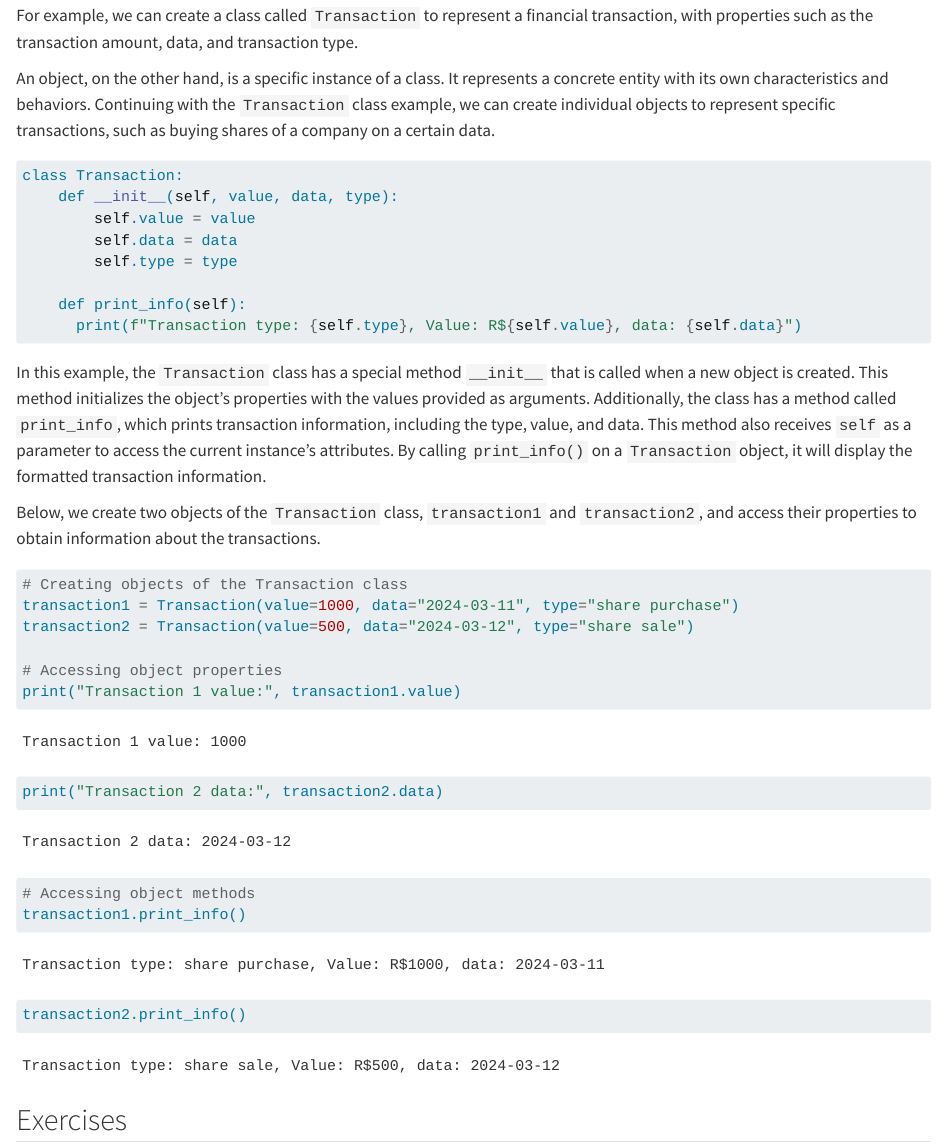
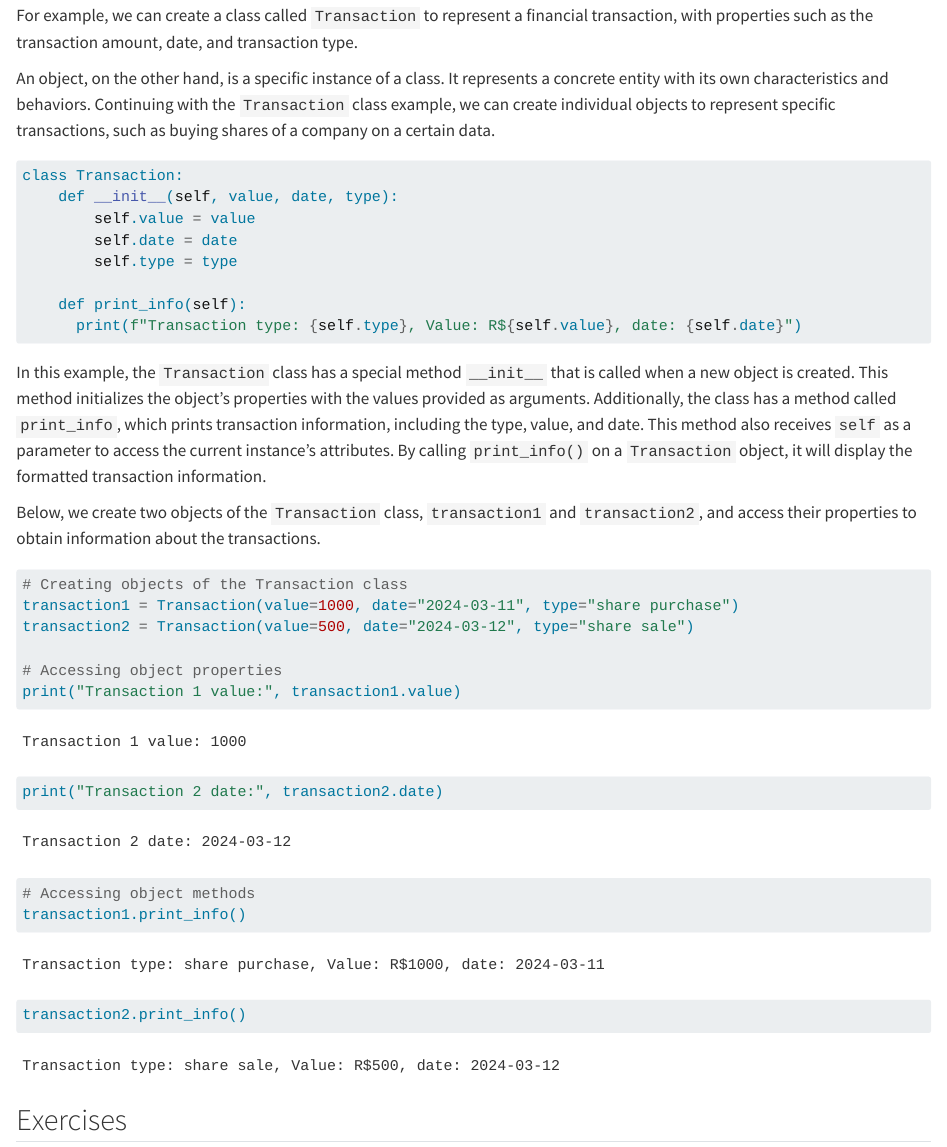
Before and after one commit to magnotairone/intro_r_python_en, a Quarto document (05-fundamentos_python.qmd): the page in a window 1100 px wide, from 14160 px down. Rendered offline with R 4.5, knitr and Pandoc in place of Quarto, with nearby package versions; some code elsewhere in the file could not run offline; long lines of code are wrapped.

Commit message:
Update 05-fundamentos_python.qmd
fix data/date issue

````diff
--- a/05-fundamentos_python.qmd
+++ b/05-fundamentos_python.qmd
@@ -533,33 +533,33 @@ Lambda functions are often used in situations where you need a temporary and sim
 
 A class is a structure that defines the behavior and properties of a type of object. We can think of a class as a representation of an abstract concept, such as a financial transaction or a specific type of investment.
 
-For example, we can create a class called `Transaction` to represent a financial transaction, with properties such as the transaction amount, data, and transaction type.
+For example, we can create a class called `Transaction` to represent a financial transaction, with properties such as the transaction amount, date, and transaction type.
 
 An object, on the other hand, is a specific instance of a class. It represents a concrete entity with its own characteristics and behaviors. Continuing with the `Transaction` class example, we can create individual objects to represent specific transactions, such as buying shares of a company on a certain data.
 
 ```{python}
 class Transaction:
-    def __init__(self, value, data, type):
+    def __init__(self, value, date, type):
         self.value = value
-        self.data = data
+        self.date = date
         self.type = type
 
     def print_info(self):
-      print(f"Transaction type: {self.type}, Value: R${self.value}, data: {self.data}")
+      print(f"Transaction type: {self.type}, Value: R${self.value}, date: {self.date}")
 ```
 
-In this example, the `Transaction` class has a special method `__init__` that is called when a new object is created. This method initializes the object's properties with the values provided as arguments. Additionally, the class has a method called `print_info`, which prints transaction information, including the type, value, and data. This method also receives `self` as a parameter to access the current instance's attributes. By calling `print_info()` on a `Transaction` object, it will display the formatted transaction information.
+In this example, the `Transaction` class has a special method `__init__` that is called when a new object is created. This method initializes the object's properties with the values provided as arguments. Additionally, the class has a method called `print_info`, which prints transaction information, including the type, value, and date. This method also receives `self` as a parameter to access the current instance's attributes. By calling `print_info()` on a `Transaction` object, it will display the formatted transaction information.
 
 Below, we create two objects of the `Transaction` class, `transaction1` and `transaction2`, and access their properties to obtain information about the transactions.
 
 ```{python}
 # Creating objects of the Transaction class
-transaction1 = Transaction(value=1000, data="2024-03-11", type="share purchase")
-transaction2 = Transaction(value=500, data="2024-03-12", type="share sale")
+transaction1 = Transaction(value=1000, date="2024-03-11", type="share purchase")
+transaction2 = Transaction(value=500, date="2024-03-12", type="share sale")
 
 # Accessing object properties
 print("Transaction 1 value:", transaction1.value)
-print("Transaction 2 data:", transaction2.data)
+print("Transaction 2 date:", transaction2.date)
 
 # Accessing object methods
 transaction1.print_info()
````
Also changed, not shown: 05-fundamentos_python.qmd (6 more changed lines).
